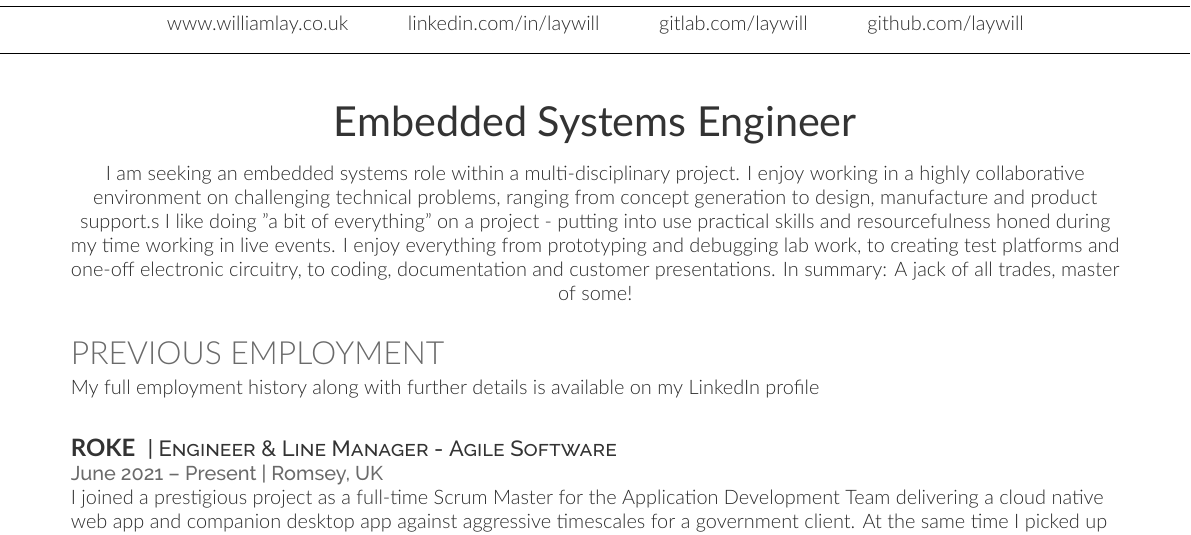
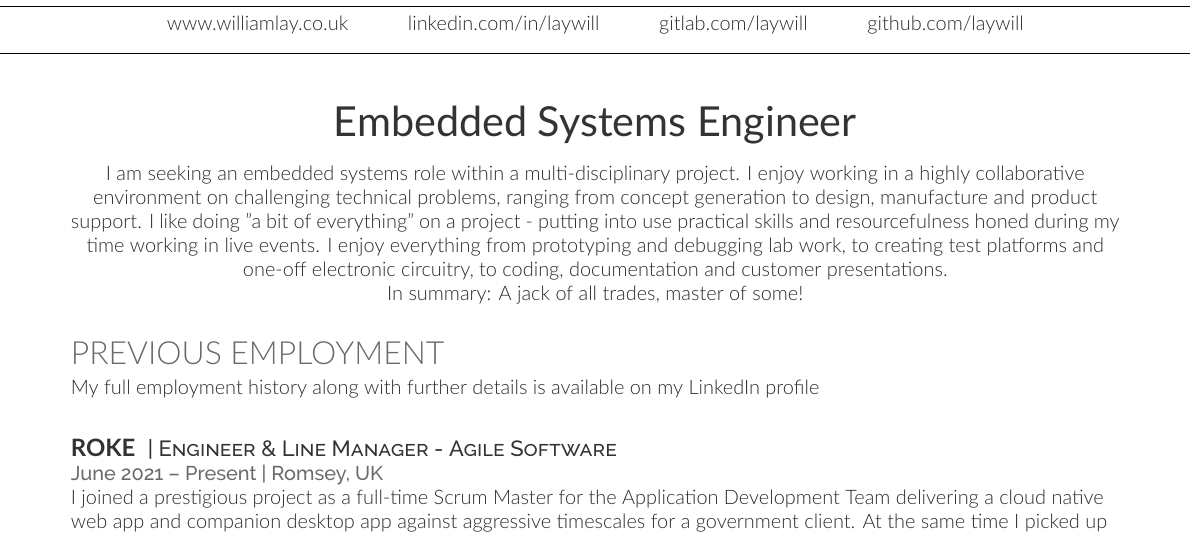
Before and after one commit to laywill/CV, a LaTeX CV (main_embedded_systems_engineer.tex): part of page 1 of 2, cut so that both start at the same text. Compiled offline with XeLaTeX; a missing font is replaced by an installed copy or a similar font.

Commit message:
Fix whitespace rendering in Embedded Systems Engineer CV

```diff
--- a/main_embedded_systems_engineer.tex
+++ b/main_embedded_systems_engineer.tex
@@ -69,9 +69,10 @@
 \end{center}
 % \vspace{-\topsep} % Reduce the spacing
 I am seeking an embedded systems role within a multi-disciplinary project.
-I enjoy working in a highly collaborative environment on challenging technical problems, ranging from concept generation to design, manufacture and product support.s
+I enjoy working in a highly collaborative environment on challenging technical problems, ranging from concept generation to design, manufacture and product support.
 I like doing "a bit of everything" on a project - putting into use practical skills and resourcefulness honed during my time working in live events.
 I enjoy everything from prototyping and debugging lab work, to creating test platforms and one-off electronic circuitry, to coding, documentation and customer presentations.
+
 In summary: A jack of all trades, master of some!
 
 %%%%%%%%%%%%%%%%%%%%%%%%%%%%%%%%%%%%%%
```
